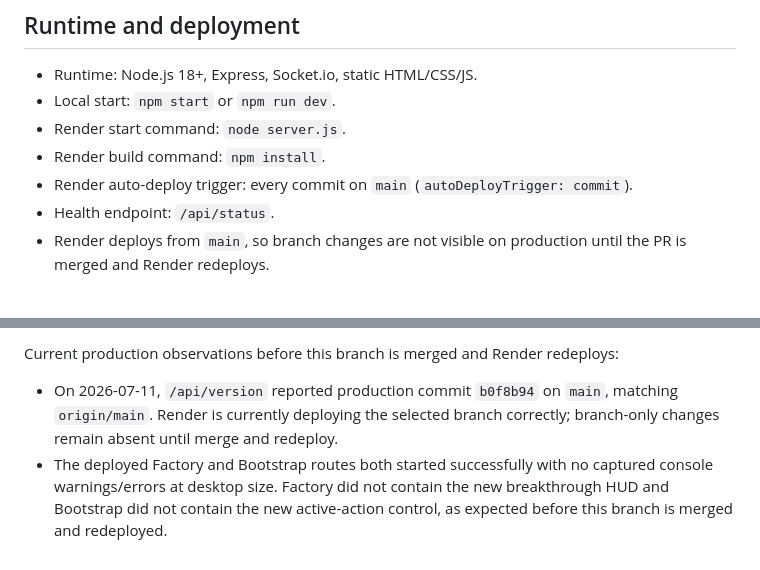
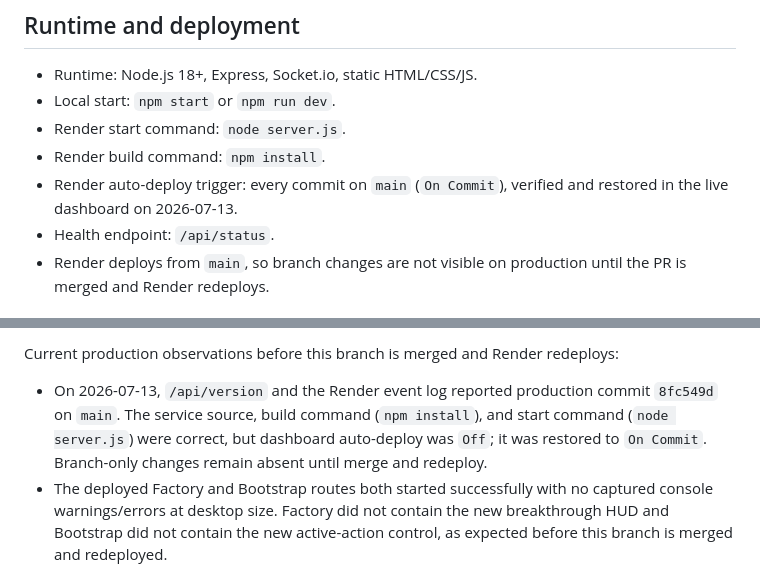
Before and after one commit to KulkulZa1/board_game_online, a Markdown page: docs/launch-readiness.md, 2 parts joined by grey strips. Rendered like a GitHub page.

Commit message:
Document restored Render auto-deploy

```diff
--- a/docs/launch-readiness.md
+++ b/docs/launch-readiness.md
@@ -8,7 +8,7 @@ These notes capture the current launch-readiness checks for the Node/Express sta
 - Local start: `npm start` or `npm run dev`.
 - Render start command: `node server.js`.
 - Render build command: `npm install`.
-- Render auto-deploy trigger: every commit on `main` (`autoDeployTrigger: commit`).
+- Render auto-deploy trigger: every commit on `main` (`On Commit`), verified and restored in the live dashboard on 2026-07-13.
 - Health endpoint: `/api/status`.
 - Render deploys from `main`, so branch changes are not visible on production until the PR is merged and Render redeploys.
 
@@ -54,7 +54,7 @@ This launch-readiness pass found and fixed:
 
 Current production observations before this branch is merged and Render redeploys:
 
-- On 2026-07-11, `/api/version` reported production commit `b0f8b94` on `main`, matching `origin/main`. Render is currently deploying the selected branch correctly; branch-only changes remain absent until merge and redeploy.
+- On 2026-07-13, `/api/version` and the Render event log reported production commit `8fc549d` on `main`. The service source, build command (`npm install`), and start command (`node server.js`) were correct, but dashboard auto-deploy was `Off`; it was restored to `On Commit`. Branch-only changes remain absent until merge and redeploy.
 - The deployed Factory and Bootstrap routes both started successfully with no captured console warnings/errors at desktop size. Factory did not contain the new breakthrough HUD and Bootstrap did not contain the new active-action control, as expected before this branch is merged and redeployed.
 - At a 390x844 production viewport, both routes avoided horizontal page overflow. Bootstrap's dashboard content overflowed its mobile grid height and visually collided with the tutorial/control region; this branch changes the mobile board to content-height document flow.
 - Factory's production mobile HUD placed the throughput/speed box over the phase-stability panel. This branch moves that box above the bottom build controls on narrow screens so the expanded breakthrough panel remains readable.
```
